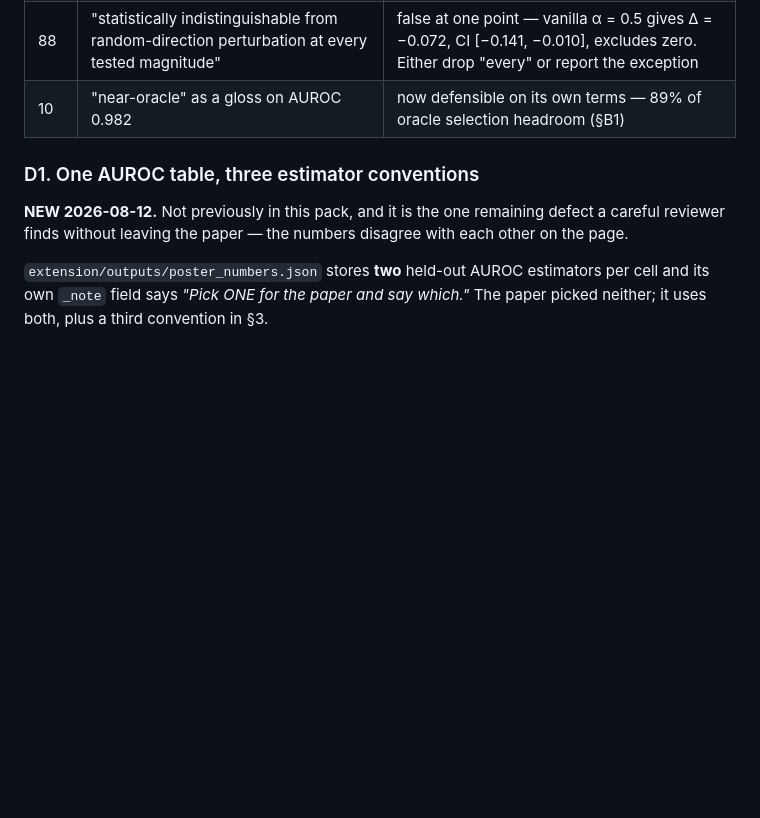
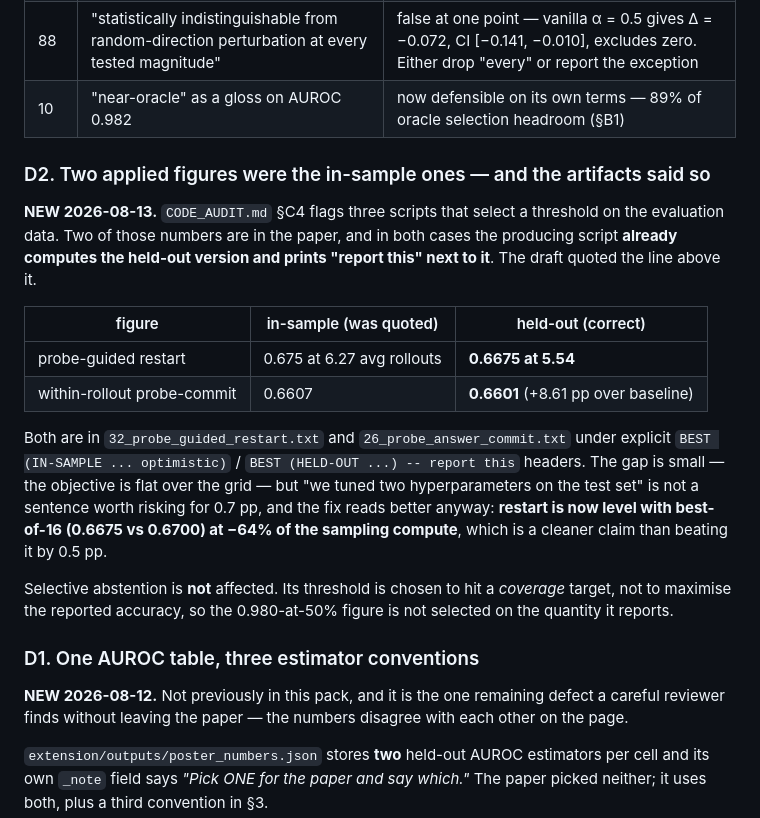
Before and after one commit to Abraham-y/224r-project, a Markdown page: REVISION_PACK.md, the part around the change. GitHub-like rendering; blank space fills up the shorter version.

Commit message:
Quote the held-out applied figures, not the in-sample ones
CODE_AUDIT §C4 flags three scripts that select a threshold on the eval data. I
had characterised those as not touching a headline number. Two of them do, and
in both cases the producing script already computes the held-out version and
prints "report this" beside it -- the draft was quoting the line above.

  probe-guided restart      0.675 at 6.27 rollouts  ->  0.6675 at 5.54
  within-rollout probe-commit           0.6607      ->  0.6601

The gap is small because the objective is flat over the grid, but "we tuned two
hyperparameters on the test set" is not worth risking for 0.7 pp. The corrected
claim also reads better: restart is level with best-of-16 (0.6675 vs 0.6700) at
-64% of the sampling compute, rather than beating it by 0.5 pp.

Selective abstention is not affected -- its threshold targets a coverage level,
not the accuracy it reports -- so 0.980 at 50% coverage stands.

Co-Authored-By: Claude Opus 5 <noreply@anthropic.com>

```diff
--- a/REVISION_PACK.md
+++ b/REVISION_PACK.md
@@ -294,6 +294,30 @@ different and must be stated: n = 1 training run.** A single-seed RL delta of
 | 10 | "replicated at 1.5B" | qualify: which result, which n, and that the probe was refit |
 | 88 | "statistically indistinguishable from random-direction perturbation at every tested magnitude" | false at one point — vanilla α = 0.5 gives Δ = −0.072, CI [−0.141, −0.010], excludes zero. Either drop "every" or report the exception |
 | 10 | "near-oracle" as a gloss on AUROC 0.982 | now defensible on its own terms — 89% of oracle selection headroom (§B1) |
+
+### D2. Two applied figures were the in-sample ones — and the artifacts said so
+
+**NEW 2026-08-13.** `CODE_AUDIT.md` §C4 flags three scripts that select a
+threshold on the evaluation data. Two of those numbers are in the paper, and in
+both cases the producing script **already computes the held-out version and
+prints "report this" next to it**. The draft quoted the line above it.
+
+| figure | in-sample (was quoted) | held-out (correct) |
+|---|---|---|
+| probe-guided restart | 0.675 at 6.27 avg rollouts | **0.6675 at 5.54** |
+| within-rollout probe-commit | 0.6607 | **0.6601** (+8.61 pp over baseline) |
+
+Both are in `32_probe_guided_restart.txt` and `26_probe_answer_commit.txt` under
+explicit `BEST (IN-SAMPLE ... optimistic)` / `BEST (HELD-OUT ...) -- report this`
+headers. The gap is small — the objective is flat over the grid — but "we tuned
+two hyperparameters on the test set" is not a sentence worth risking for 0.7 pp,
+and the fix reads better anyway: **restart is now level with best-of-16 (0.6675
+vs 0.6700) at −64% of the sampling compute**, which is a cleaner claim than
+beating it by 0.5 pp.
+
+Selective abstention is **not** affected. Its threshold is chosen to hit a
+*coverage* target, not to maximise the reported accuracy, so the 0.980-at-50%
+figure is not selected on the quantity it reports.
 
 ### D1. One AUROC table, three estimator conventions
 
```
